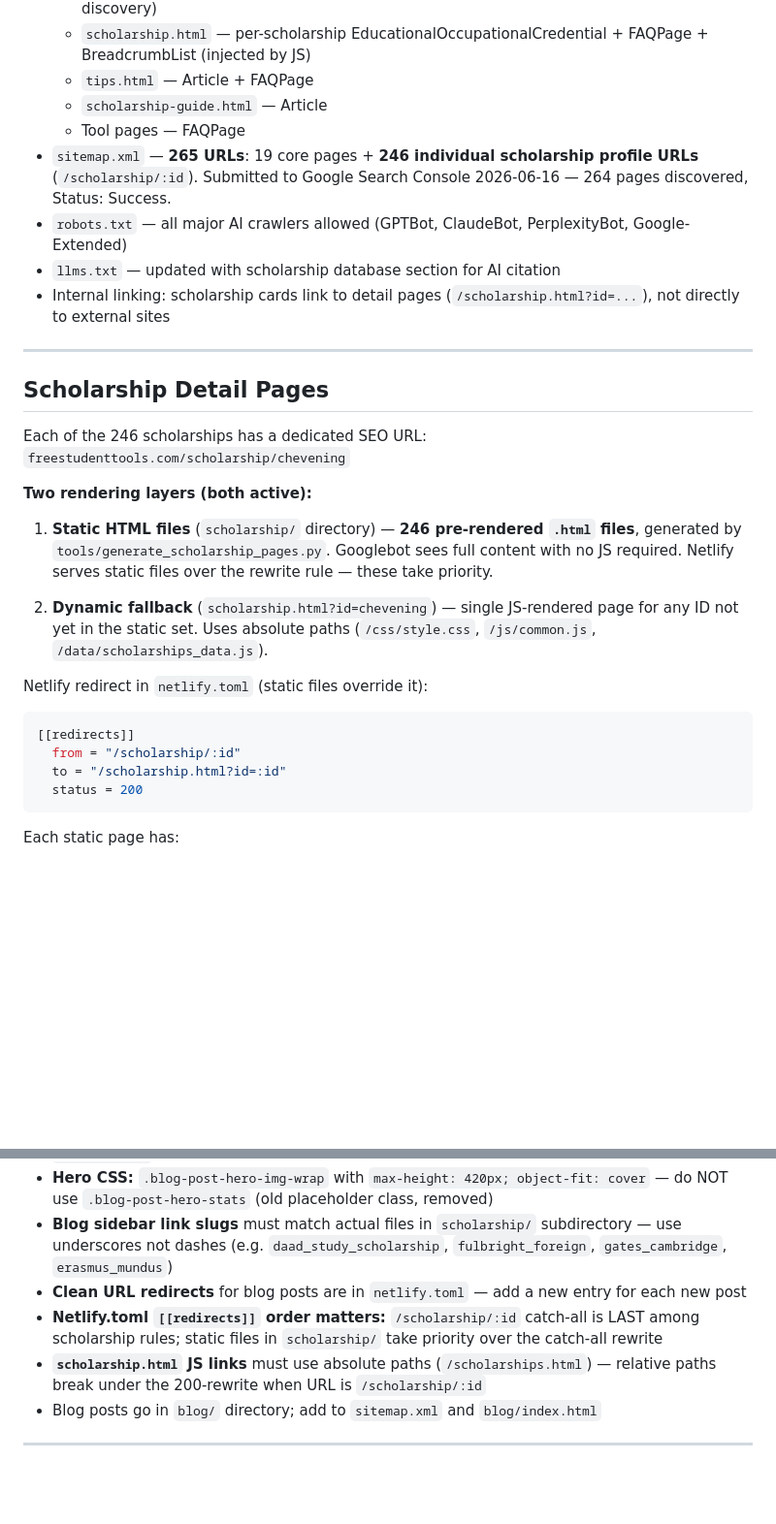
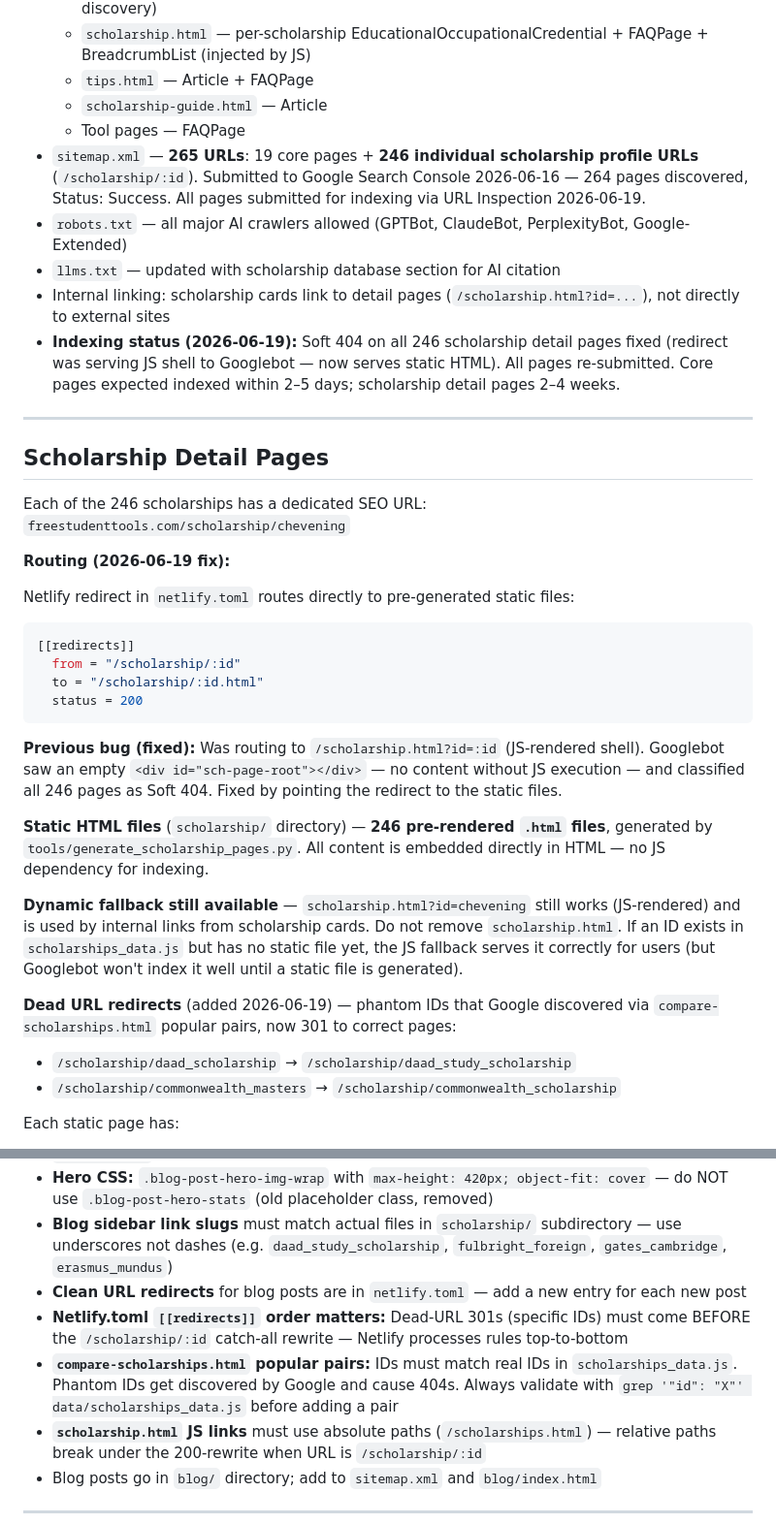
Before and after one commit to rushdimalta-code/freestudenttools, a Markdown page: CLAUDE.md, 2 parts joined by grey strips. Shown at 97% size. GitHub-like rendering; blank space fills up the shorter version.

Commit message:
docs: CLAUDE.md rev 11 — Soft 404 fix, static routing, phantom URL redirects, indexing status
Co-Authored-By: Claude Sonnet 4.6 <noreply@anthropic.com>

````diff
--- a/CLAUDE.md
+++ b/CLAUDE.md
@@ -107,10 +107,11 @@ print(len(d['scholarships']), 'scholarships')
   - `tips.html` — Article + FAQPage
   - `scholarship-guide.html` — Article
   - Tool pages — FAQPage
-- `sitemap.xml` — **265 URLs**: 19 core pages + **246 individual scholarship profile URLs** (`/scholarship/:id`). Submitted to Google Search Console 2026-06-16 — 264 pages discovered, Status: Success.
+- `sitemap.xml` — **265 URLs**: 19 core pages + **246 individual scholarship profile URLs** (`/scholarship/:id`). Submitted to Google Search Console 2026-06-16 — 264 pages discovered, Status: Success. All pages submitted for indexing via URL Inspection 2026-06-19.
 - `robots.txt` — all major AI crawlers allowed (GPTBot, ClaudeBot, PerplexityBot, Google-Extended)
 - `llms.txt` — updated with scholarship database section for AI citation
 - Internal linking: scholarship cards link to detail pages (`/scholarship.html?id=...`), not directly to external sites
+- **Indexing status (2026-06-19):** Soft 404 on all 246 scholarship detail pages fixed (redirect was serving JS shell to Googlebot — now serves static HTML). All pages re-submitted. Core pages expected indexed within 2–5 days; scholarship detail pages 2–4 weeks.
 
 ---
 
@@ -118,19 +119,25 @@ print(len(d['scholarships']), 'scholarships')
 
 Each of the 246 scholarships has a dedicated SEO URL: `freestudenttools.com/scholarship/chevening`
 
-**Two rendering layers (both active):**
+**Routing (2026-06-19 fix):**
 
-1. **Static HTML files** (`scholarship/` directory) — **246 pre-rendered `.html` files**, generated by `tools/generate_scholarship_pages.py`. Googlebot sees full content with no JS required. Netlify serves static files over the rewrite rule — these take priority.
-
-2. **Dynamic fallback** (`scholarship.html?id=chevening`) — single JS-rendered page for any ID not yet in the static set. Uses absolute paths (`/css/style.css`, `/js/common.js`, `/data/scholarships_data.js`).
-
-Netlify redirect in `netlify.toml` (static files override it):
+Netlify redirect in `netlify.toml` routes directly to pre-generated static files:
 ```toml
 [[redirects]]
   from = "/scholarship/:id"
-  to = "/scholarship.html?id=:id"
+  to = "/scholarship/:id.html"
   status = 200
 ```
+
+**Previous bug (fixed):** Was routing to `/scholarship.html?id=:id` (JS-rendered shell). Googlebot saw an empty `<div id="sch-page-root"></div>` — no content without JS execution — and classified all 246 pages as Soft 404. Fixed by pointing the redirect to the static files.
+
+**Static HTML files** (`scholarship/` directory) — **246 pre-rendered `.html` files**, generated by `tools/generate_scholarship_pages.py`. All content is embedded directly in HTML — no JS dependency for indexing.
+
+**Dynamic fallback still available** — `scholarship.html?id=chevening` still works (JS-rendered) and is used by internal links from scholarship cards. Do not remove `scholarship.html`. If an ID exists in `scholarships_data.js` but has no static file yet, the JS fallback serves it correctly for users (but Googlebot won't index it well until a static file is generated).
+
+**Dead URL redirects** (added 2026-06-19) — phantom IDs that Google discovered via `compare-scholarships.html` popular pairs, now 301 to correct pages:
+- `/scholarship/daad_scholarship` → `/scholarship/daad_study_scholarship`
+- `/scholarship/commonwealth_masters` → `/scholarship/commonwealth_scholarship`
 
 Each static page has:
 - Full `<title>`, meta description, canonical URL (`https://freestudenttools.com/scholarship/[id]`)
@@ -348,7 +355,8 @@ Keep all these CTAs. Do not remove on future edits.
 - **Hero CSS:** `.blog-post-hero-img-wrap` with `max-height: 420px; object-fit: cover` — do NOT use `.blog-post-hero-stats` (old placeholder class, removed)
 - **Blog sidebar link slugs** must match actual files in `scholarship/` subdirectory — use underscores not dashes (e.g. `daad_study_scholarship`, `fulbright_foreign`, `gates_cambridge`, `erasmus_mundus`)
 - **Clean URL redirects** for blog posts are in `netlify.toml` — add a new entry for each new post
-- **Netlify.toml `[[redirects]]` order matters:** `/scholarship/:id` catch-all is LAST among scholarship rules; static files in `scholarship/` take priority over the catch-all rewrite
+- **Netlify.toml `[[redirects]]` order matters:** Dead-URL 301s (specific IDs) must come BEFORE the `/scholarship/:id` catch-all rewrite — Netlify processes rules top-to-bottom
+- **`compare-scholarships.html` popular pairs:** IDs must match real IDs in `scholarships_data.js`. Phantom IDs get discovered by Google and cause 404s. Always validate with `grep '"id": "X"' data/scholarships_data.js` before adding a pair
 - **`scholarship.html` JS links** must use absolute paths (`/scholarships.html`) — relative paths break under the 200-rewrite when URL is `/scholarship/:id`
 - Blog posts go in `blog/` directory; add to `sitemap.xml` and `blog/index.html`
 
````
Also changed, not shown: other parts of CLAUDE.md (+1 -1 lines).
